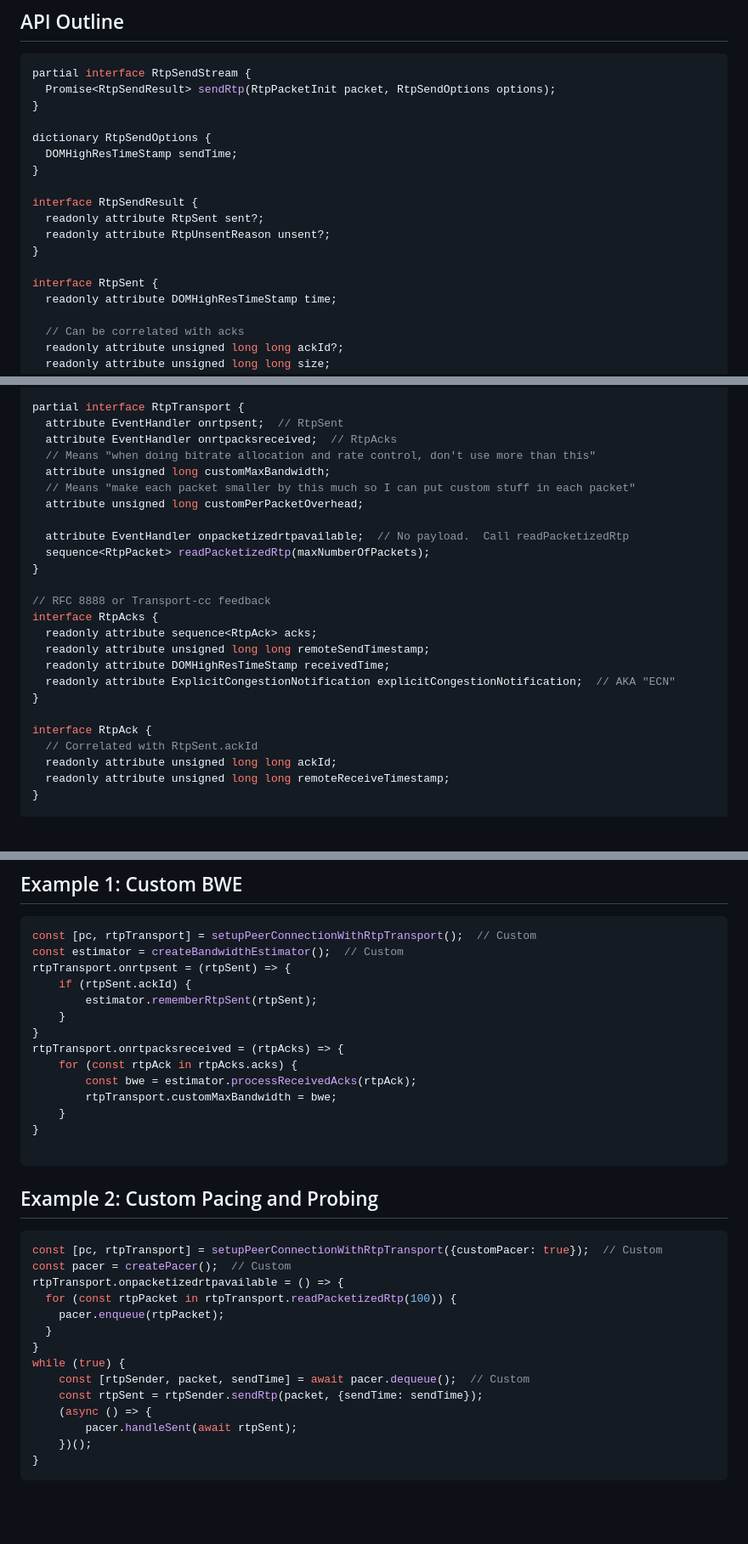
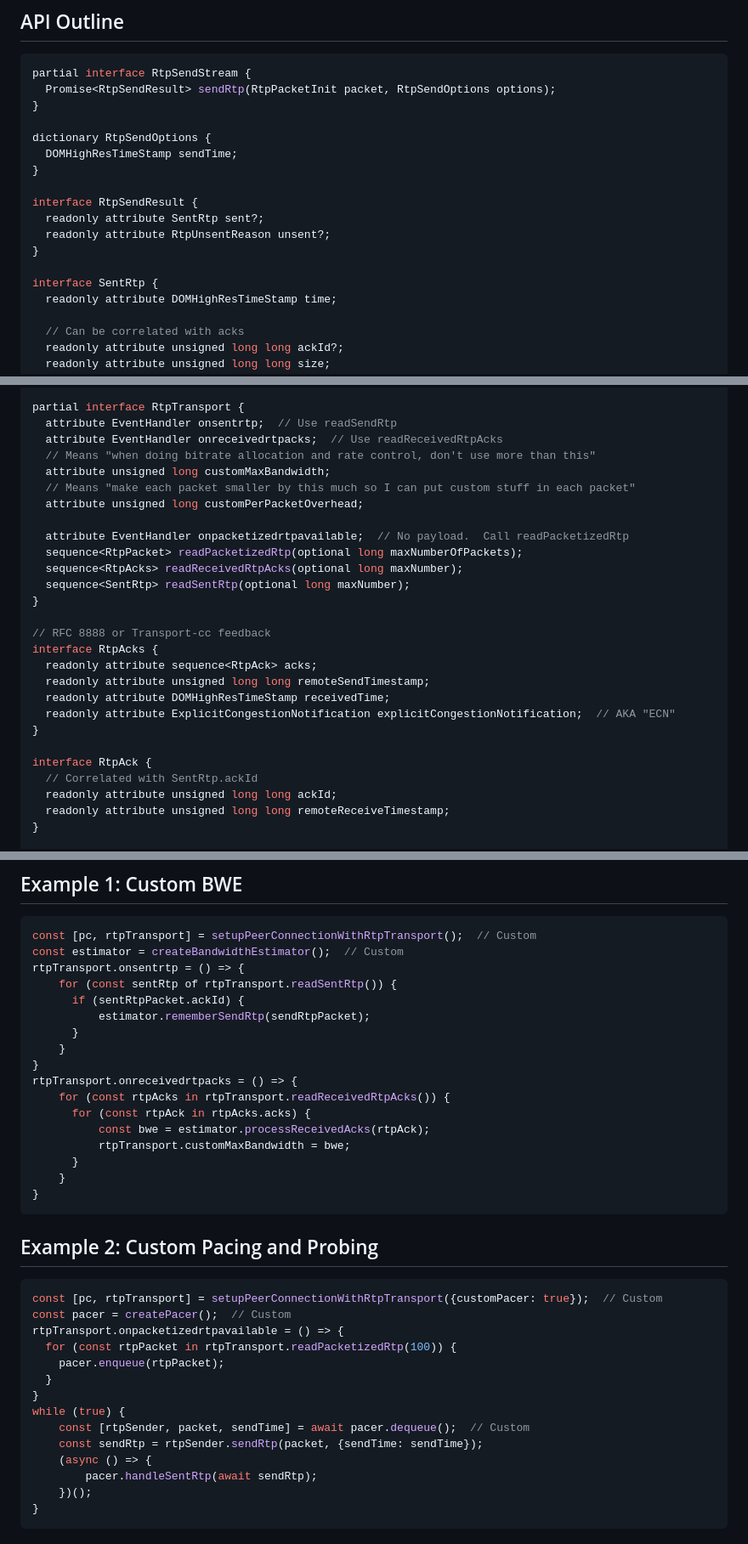
Before and after one commit to w3c/webrtc-rtptransport, a Markdown page: explainer-use-case-2.md, 3 parts joined by grey strips. Shown at 85% size. Drawn GitHub-style; blank space fills up the shorter version.

Commit message:
Add read methods for sent RTP and acked RTP

````diff
--- a/explainer-use-case-2.md
+++ b/explainer-use-case-2.md
@@ -32,11 +32,11 @@ dictionary RtpSendOptions {
 }
 
 interface RtpSendResult {
-  readonly attribute RtpSent sent?;
+  readonly attribute SentRtp sent?;
   readonly attribute RtpUnsentReason unsent?;
 }
 
-interface RtpSent {
+interface SentRtp {
   readonly attribute DOMHighResTimeStamp time;
 
   // Can be correlated with acks
@@ -59,15 +59,17 @@ dictionary RTCConfiguration {
 }
 
 partial interface RtpTransport {
-  attribute EventHandler onrtpsent;  // RtpSent
-  attribute EventHandler onrtpacksreceived;  // RtpAcks
+  attribute EventHandler onsentrtp;  // Use readSendRtp
+  attribute EventHandler onreceivedrtpacks;  // Use readReceivedRtpAcks
   // Means "when doing bitrate allocation and rate control, don't use more than this"
   attribute unsigned long customMaxBandwidth;
   // Means "make each packet smaller by this much so I can put custom stuff in each packet"
   attribute unsigned long customPerPacketOverhead;
 
   attribute EventHandler onpacketizedrtpavailable;  // No payload.  Call readPacketizedRtp
-  sequence<RtpPacket> readPacketizedRtp(maxNumberOfPackets);
+  sequence<RtpPacket> readPacketizedRtp(optional long maxNumberOfPackets);
+  sequence<RtpAcks> readReceivedRtpAcks(optional long maxNumber);
+  sequence<SentRtp> readSentRtp(optional long maxNumber);
 }
 
 // RFC 8888 or Transport-cc feedback
@@ -79,7 +81,7 @@ interface RtpAcks {
 }
 
 interface RtpAck {
-  // Correlated with RtpSent.ackId
+  // Correlated with SentRtp.ackId
   readonly attribute unsigned long long ackId;
   readonly attribute unsigned long long remoteReceiveTimestamp;
 }
@@ -101,18 +103,21 @@ enum ExplicitCongestionNotification {
 ```javascript
 const [pc, rtpTransport] = setupPeerConnectionWithRtpTransport();  // Custom
 const estimator = createBandwidthEstimator();  // Custom
-rtpTransport.onrtpsent = (rtpSent) => {
-    if (rtpSent.ackId) {
-        estimator.rememberRtpSent(rtpSent);
+rtpTransport.onsentrtp = () => {
+    for (const sentRtp of rtpTransport.readSentRtp()) {
+      if (sentRtpPacket.ackId) {
+          estimator.rememberSendRtp(sendRtpPacket);
+      }
     }
 }
-rtpTransport.onrtpacksreceived = (rtpAcks) => {
-    for (const rtpAck in rtpAcks.acks) {
-        const bwe = estimator.processReceivedAcks(rtpAck);
-        rtpTransport.customMaxBandwidth = bwe;
+rtpTransport.onreceivedrtpacks = () => {
+    for (const rtpAcks in rtpTransport.readReceivedRtpAcks()) {
+      for (const rtpAck in rtpAcks.acks) {
+          const bwe = estimator.processReceivedAcks(rtpAck);
+          rtpTransport.customMaxBandwidth = bwe;
+      }
     }
 }
-
 ```
 
 ## Example 2: Custom Pacing and Probing
@@ -127,9 +132,9 @@ rtpTransport.onpacketizedrtpavailable = () => {
 }
 while (true) {
     const [rtpSender, packet, sendTime] = await pacer.dequeue();  // Custom
-    const rtpSent = rtpSender.sendRtp(packet, {sendTime: sendTime});
+    const sendRtp = rtpSender.sendRtp(packet, {sendTime: sendTime});
     (async () => {
-        pacer.handleSent(await rtpSent);
+        pacer.handleSentRtp(await sendRtp);
     })();
 }
 ```
````
Also changed, not shown: explainer-use-case-1.md (+1 -1 lines).
